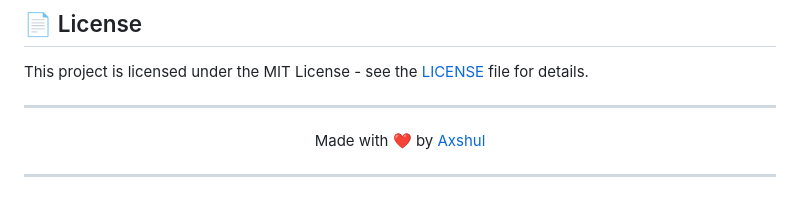
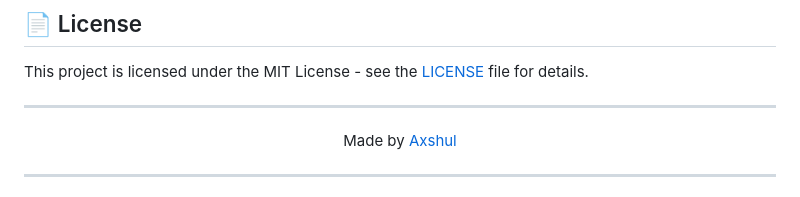
Before and after one commit to Axshul/DownStar, a Markdown page: toast/readme.md, the part around the change printed below. Rendered like a GitHub page.

```diff
--- a/toast/readme.md
+++ b/toast/readme.md
@@ -323,7 +323,7 @@ This project is licensed under the MIT License - see the [LICENSE](LICENSE) file
 
 <div align="center">
 
-Made with ❤️ by [Axshul](https://github.com/Axshul)
+Made by [Axshul](https://github.com/Axshul)
 
 </div>
 
```
Also changed, not shown: other parts of toast/readme.md (+0 -139 lines).
